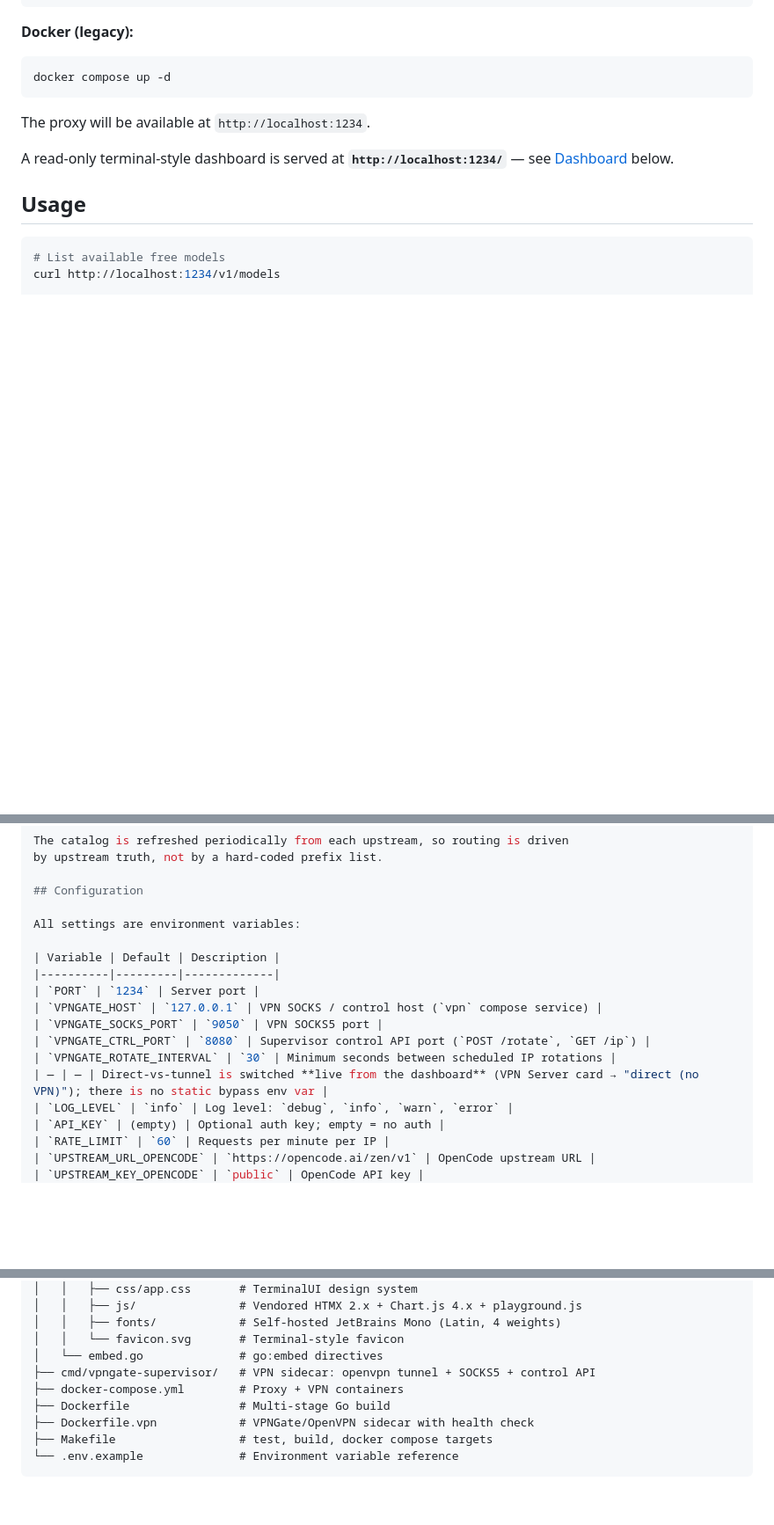
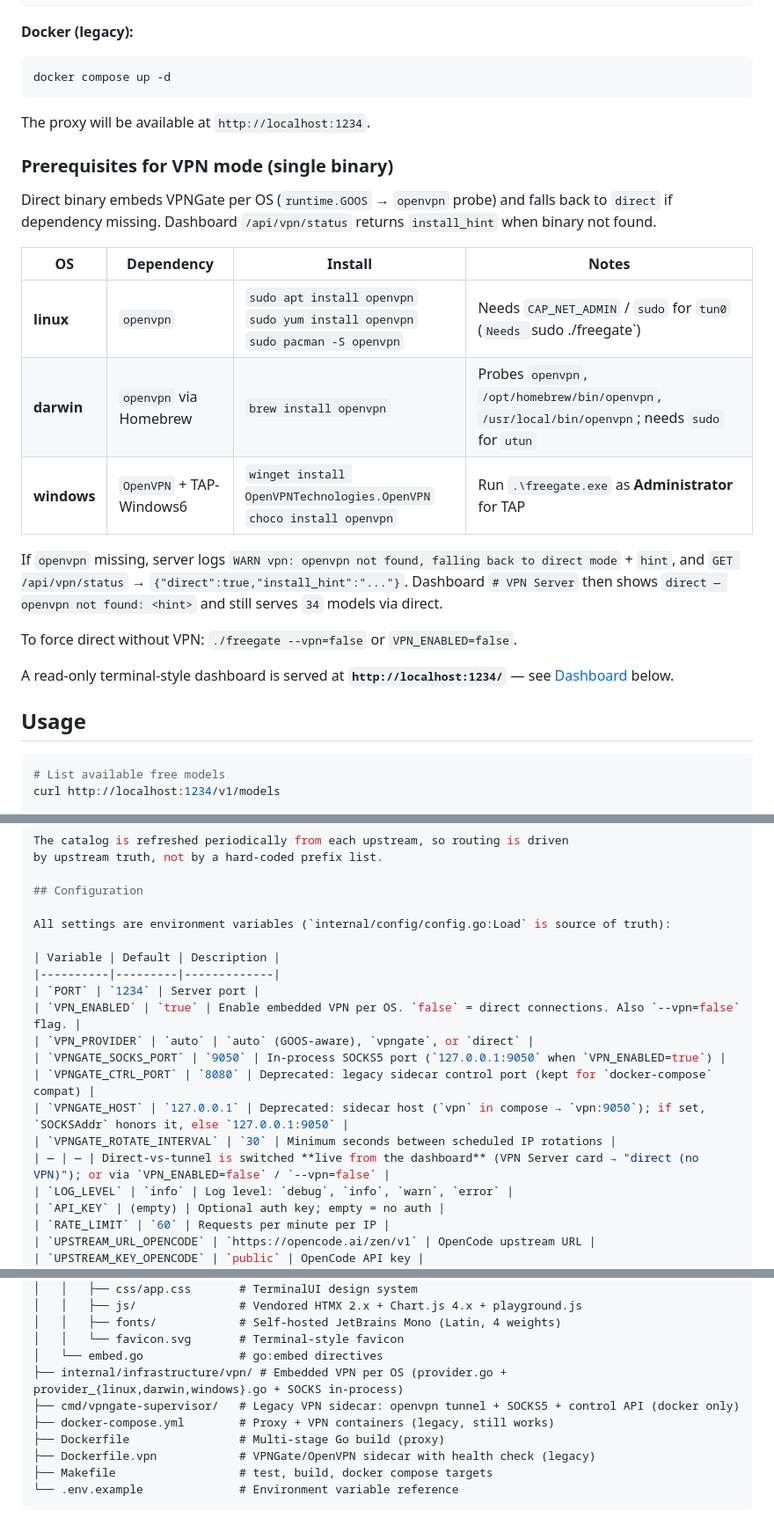
Before and after one commit to nofendian17/freegate, a Markdown page: README.md, 3 parts joined by grey strips. Shown at 88% size. Drawn GitHub-style; blank space fills up the shorter version.

Commit message:
docs: how to run with VPN via direct binary per-OS dependencies
Add prerequisites table (linux/darwin/windows openvpn install +
sudo/Admin notes), update Configuration table (VPN_ENABLED/PROVIDER),
architecture diagram, project structure for embedded vpn.

Co-Authored-By: internal-model

````diff
--- a/README.md
+++ b/README.md
@@ -41,6 +41,20 @@ docker compose up -d
 
 The proxy will be available at `http://localhost:1234`.
 
+### Prerequisites for VPN mode (single binary)
+
+Direct binary embeds VPNGate per OS (`runtime.GOOS` → `openvpn` probe) and falls back to `direct` if dependency missing. Dashboard `/api/vpn/status` returns `install_hint` when binary not found.
+
+| OS | Dependency | Install | Notes |
+|----|------------|---------|-------|
+| **linux** | `openvpn` | `sudo apt install openvpn` <br> `sudo yum install openvpn` <br> `sudo pacman -S openvpn` | Needs `CAP_NET_ADMIN` / `sudo` for `tun0` (`Needs `sudo ./freegate`) |
+| **darwin** | `openvpn` via Homebrew | `brew install openvpn` | Probes `openvpn`, `/opt/homebrew/bin/openvpn`, `/usr/local/bin/openvpn`; needs `sudo` for `utun` |
+| **windows** | `OpenVPN` + TAP-Windows6 | `winget install OpenVPNTechnologies.OpenVPN` <br> `choco install openvpn` | Run `.\freegate.exe` as **Administrator** for TAP |
+
+If `openvpn` missing, server logs `WARN vpn: openvpn not found, falling back to direct mode` + `hint`, and `GET /api/vpn/status` → `{"direct":true,"install_hint":"..."}`. Dashboard `# VPN Server` then shows `direct — openvpn not found: <hint>` and still serves `34` models via direct.
+
+To force direct without VPN: `./freegate --vpn=false` or `VPN_ENABLED=false`.
+
 A read-only terminal-style dashboard is served at **`http://localhost:1234/`** — see [Dashboard](#dashboard) below.
 
 ## Usage
@@ -80,16 +94,18 @@ by upstream truth, not by a hard-coded prefix list.
 
 ## Configuration
 
-All settings are environment variables:
+All settings are environment variables (`internal/config/config.go:Load` is source of truth):
 
 | Variable | Default | Description |
 |----------|---------|-------------|
 | `PORT` | `1234` | Server port |
-| `VPNGATE_HOST` | `127.0.0.1` | VPN SOCKS / control host (`vpn` compose service) |
-| `VPNGATE_SOCKS_PORT` | `9050` | VPN SOCKS5 port |
-| `VPNGATE_CTRL_PORT` | `8080` | Supervisor control API port (`POST /rotate`, `GET /ip`) |
+| `VPN_ENABLED` | `true` | Enable embedded VPN per OS. `false` = direct connections. Also `--vpn=false` flag. |
+| `VPN_PROVIDER` | `auto` | `auto` (GOOS-aware), `vpngate`, or `direct` |
+| `VPNGATE_SOCKS_PORT` | `9050` | In-process SOCKS5 port (`127.0.0.1:9050` when `VPN_ENABLED=true`) |
+| `VPNGATE_CTRL_PORT` | `8080` | Deprecated: legacy sidecar control port (kept for `docker-compose` compat) |
+| `VPNGATE_HOST` | `127.0.0.1` | Deprecated: sidecar host (`vpn` in compose → `vpn:9050`); if set, `SOCKSAddr` honors it, else `127.0.0.1:9050` |
 | `VPNGATE_ROTATE_INTERVAL` | `30` | Minimum seconds between scheduled IP rotations |
-| — | — | Direct-vs-tunnel is switched **live from the dashboard** (VPN Server card → "direct (no VPN)"); there is no static bypass env var |
+| — | — | Direct-vs-tunnel is switched **live from the dashboard** (VPN Server card → "direct (no VPN)"); or via `VPN_ENABLED=false` / `--vpn=false` |
 | `LOG_LEVEL` | `info` | Log level: `debug`, `info`, `warn`, `error` |
 | `API_KEY` | (empty) | Optional auth key; empty = no auth |
 | `RATE_LIMIT` | `60` | Requests per minute per IP |
@@ -281,10 +297,11 @@ freegate
 │   │   ├── fonts/            # Self-hosted JetBrains Mono (Latin, 4 weights)
 │   │   └── favicon.svg       # Terminal-style favicon
 │   └── embed.go              # go:embed directives
-├── cmd/vpngate-supervisor/   # VPN sidecar: openvpn tunnel + SOCKS5 + control API
-├── docker-compose.yml        # Proxy + VPN containers
-├── Dockerfile                # Multi-stage Go build
-├── Dockerfile.vpn            # VPNGate/OpenVPN sidecar with health check
+├── internal/infrastructure/vpn/ # Embedded VPN per OS (provider.go + provider_{linux,darwin,windows}.go + SOCKS in-process)
+├── cmd/vpngate-supervisor/   # Legacy VPN sidecar: openvpn tunnel + SOCKS5 + control API (docker only)
+├── docker-compose.yml        # Proxy + VPN containers (legacy, still works)
+├── Dockerfile                # Multi-stage Go build (proxy)
+├── Dockerfile.vpn            # VPNGate/OpenVPN sidecar with health check (legacy)
 ├── Makefile                  # test, build, docker compose targets
 └── .env.example              # Environment variable reference
 ```
````
Also changed, not shown: other parts of README.md (+1 -1 lines).
